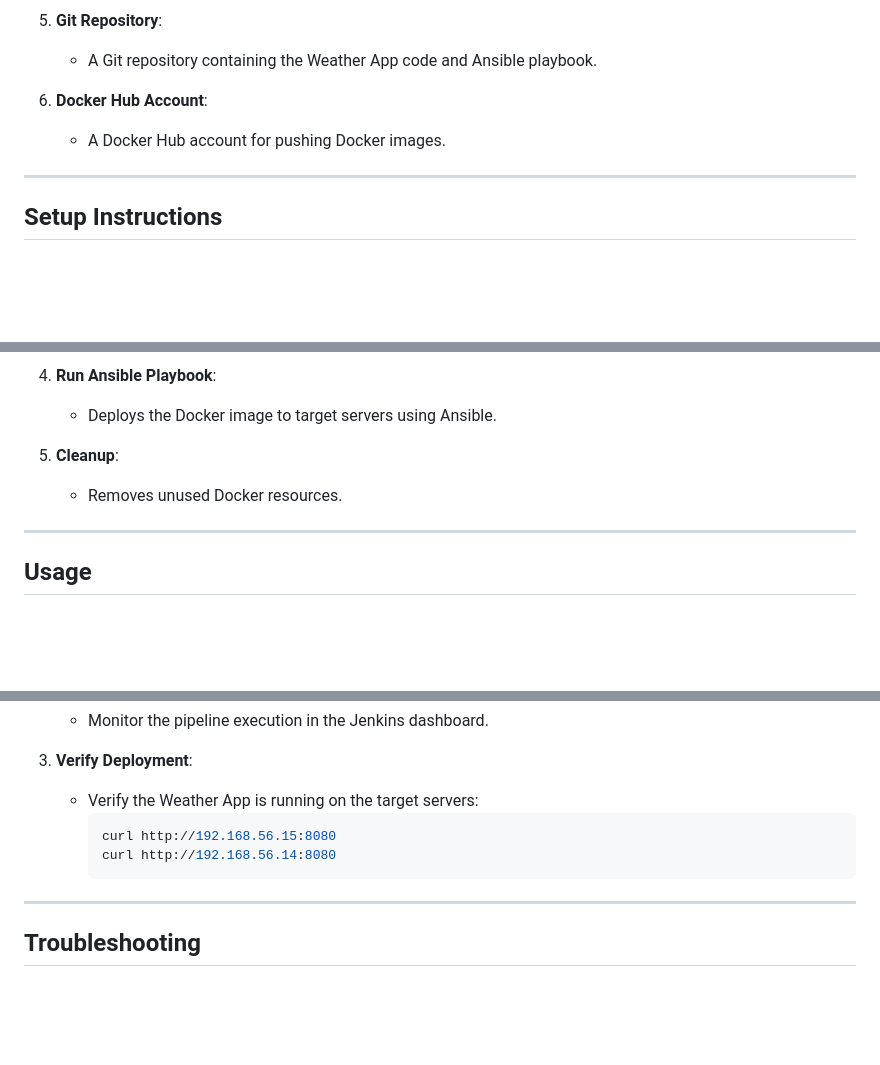
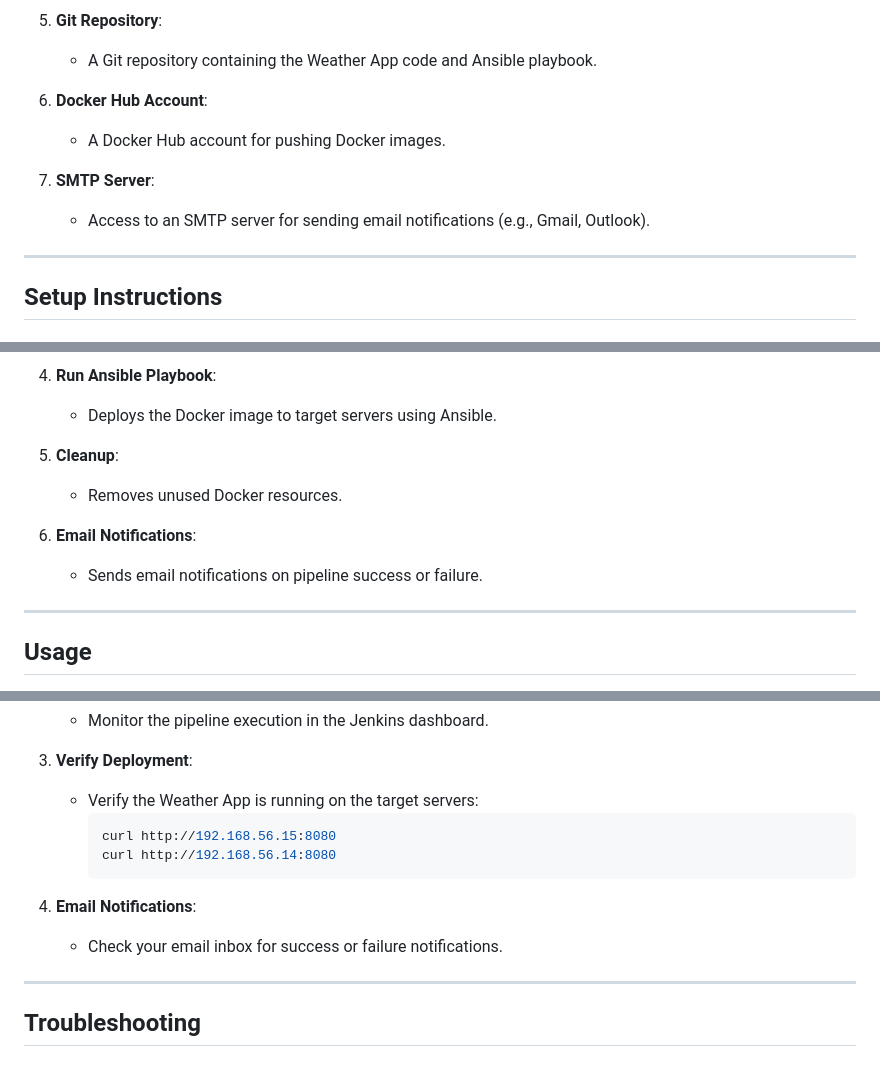
Before and after one commit to Hesha041197/Weather-App, a Markdown page: README.md, 3 parts joined by grey strips. Rendered like a GitHub page; blank space fills up the shorter version.

````diff
--- a/README.md
+++ b/README.md
@@ -69,6 +75,9 @@ Before setting up the project, ensure the following are installed and configured
 6. **Docker Hub Account**:
    - A Docker Hub account for pushing Docker images.
 
+7. **SMTP Server**:
+   - Access to an SMTP server for sending email notifications (e.g., Gmail, Outlook).
+
 ---
 
 ## Setup Instructions
@@ -143,6 +188,9 @@ The Jenkins pipeline consists of the following stages:
 5. **Cleanup**:
    - Removes unused Docker resources.
 
+6. **Email Notifications**:
+   - Sends email notifications on pipeline success or failure.
+
 ---
 
 ## Usage
@@ -160,6 +208,9 @@ The Jenkins pipeline consists of the following stages:
      curl http://192.168.56.14:8080
      ```
 
+4. **Email Notifications**:
+   - Check your email inbox for success or failure notifications.
+
 ---
 
 ## Troubleshooting
````
Also changed, not shown: other parts of README.md (+50 -0 lines).
